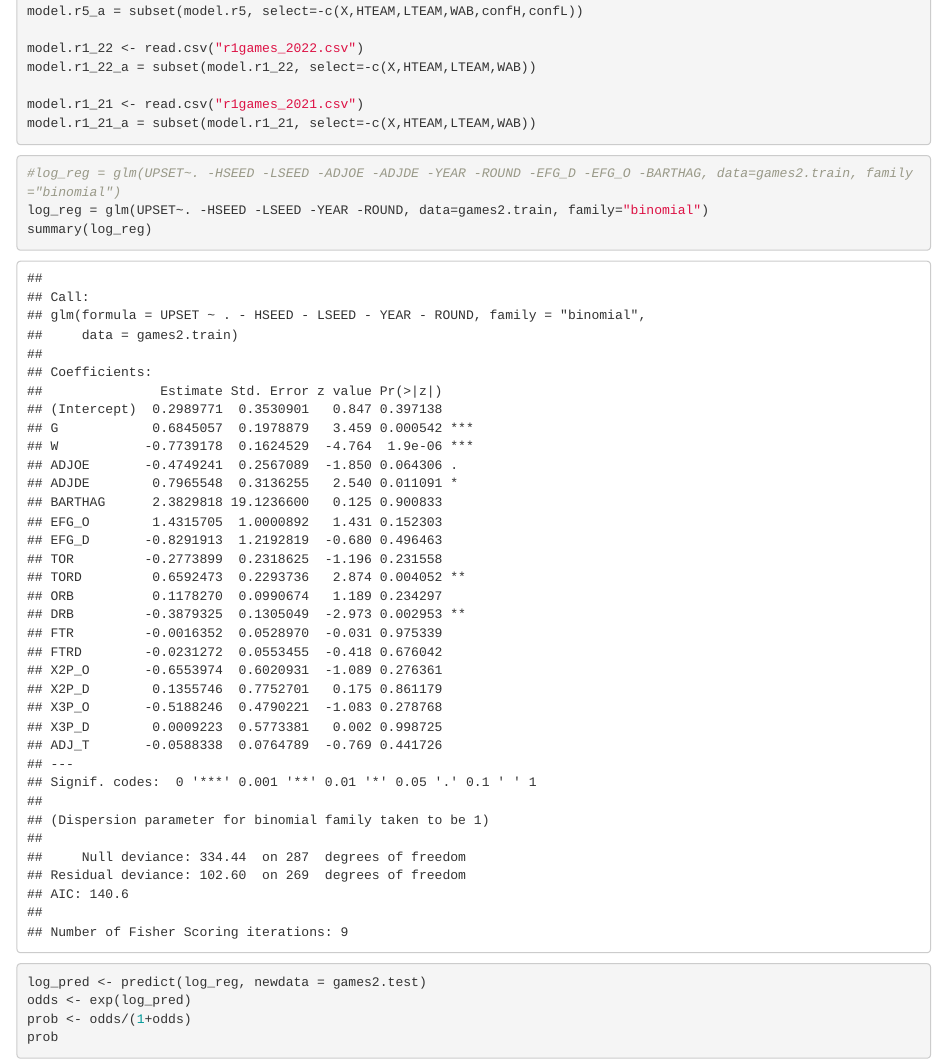
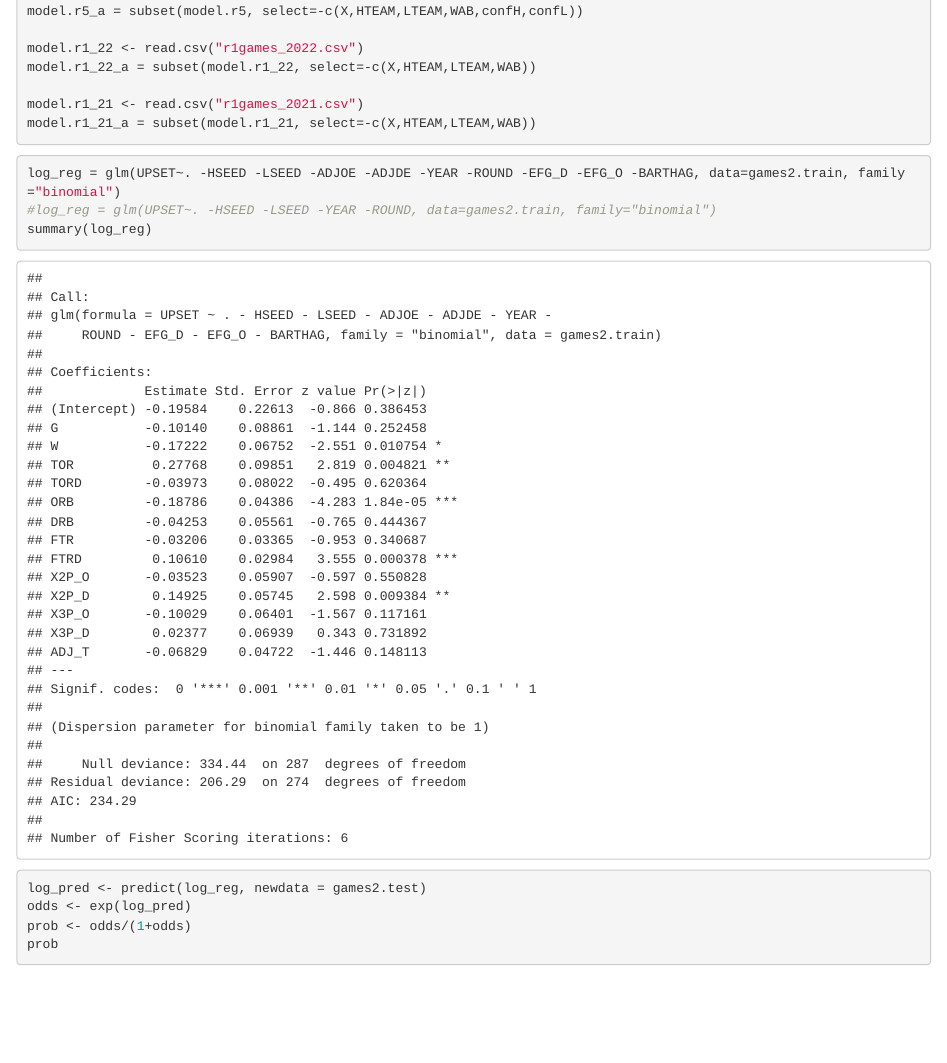
Before and after one commit to pieperpaula/edgeproject, an R Markdown document (LinReg.Rmd): the page in a window 1100 px wide, from 1480 px down. Rendered offline with R 4.5, knitr and Pandoc, with nearby package versions; some code elsewhere in the file could not run offline.

Commit message:
awhile ago

````diff
--- a/LinReg.Rmd
+++ b/LinReg.Rmd
@@ -66,8 +66,8 @@ model.r1_21_a = subset(model.r1_21, select=-c(X,HTEAM,LTEAM,WAB))
 ```
 
 ```{r}
-#log_reg = glm(UPSET~. -HSEED -LSEED -ADJOE -ADJDE -YEAR -ROUND -EFG_D -EFG_O -BARTHAG, data=games2.train, family="binomial")
-log_reg = glm(UPSET~. -HSEED -LSEED -YEAR -ROUND, data=games2.train, family="binomial")
+log_reg = glm(UPSET~. -HSEED -LSEED -ADJOE -ADJDE -YEAR -ROUND -EFG_D -EFG_O -BARTHAG, data=games2.train, family="binomial")
+#log_reg = glm(UPSET~. -HSEED -LSEED -YEAR -ROUND, data=games2.train, family="binomial")
 summary(log_reg)
 ```
 
````
Also changed, not shown: 1 other file.
